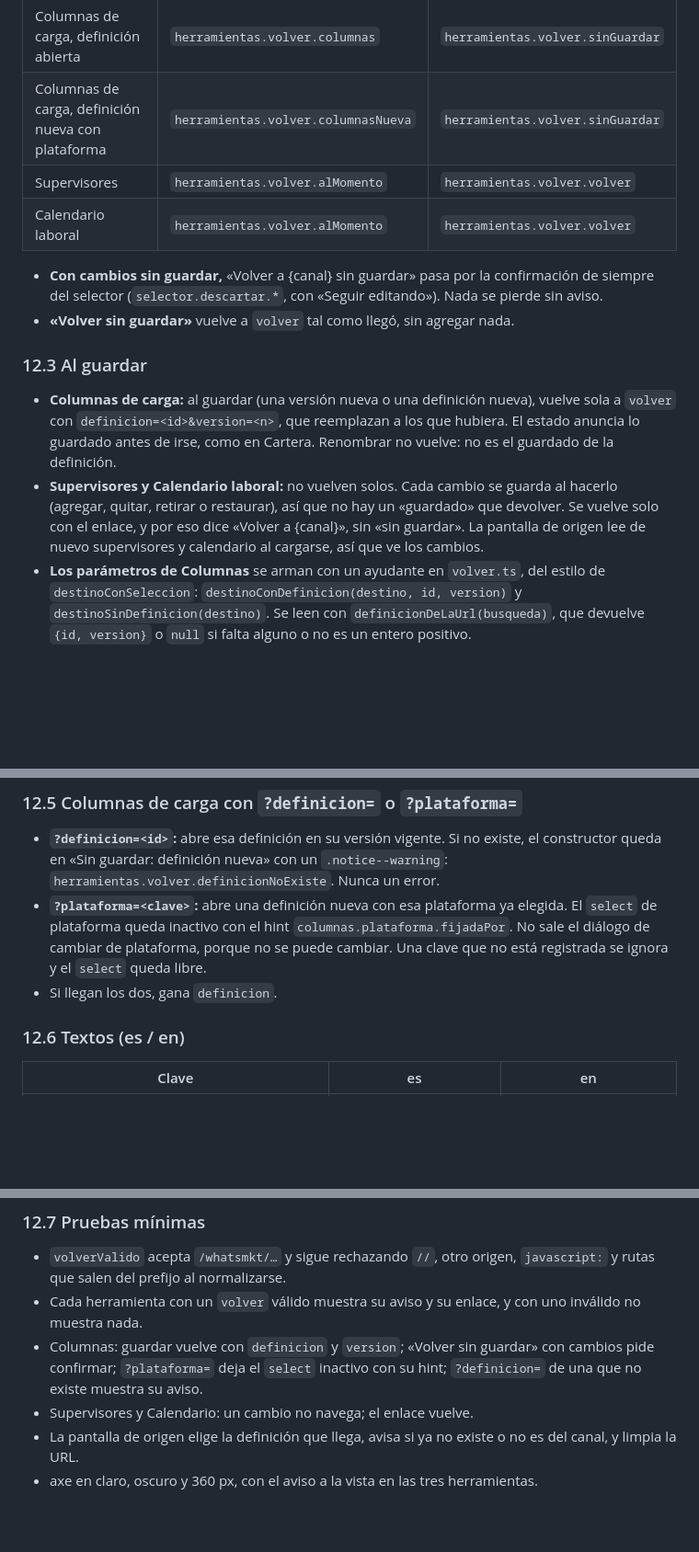
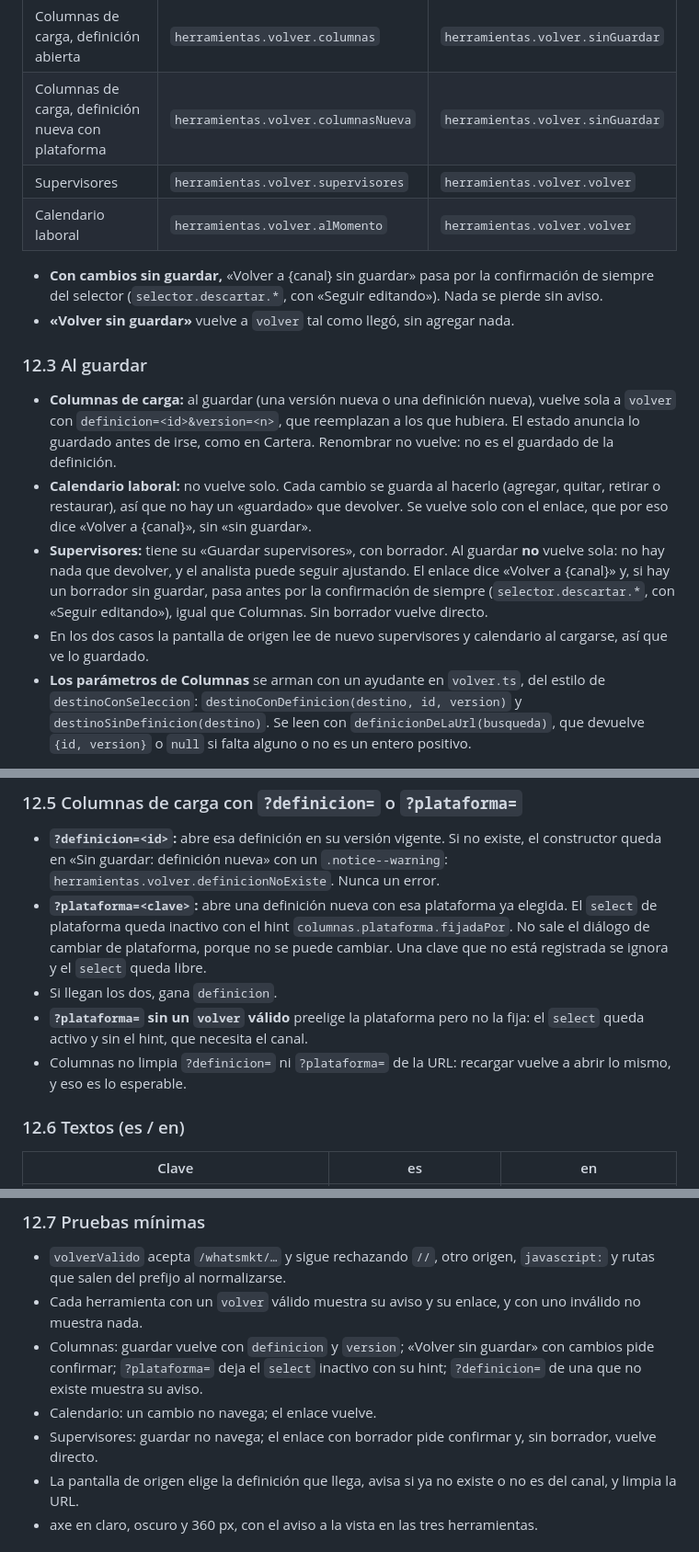
Before and after one commit to E-specter/auto_cusco, a Markdown page: docs/motor-texto-enriquecido-interfaz.md, 3 parts joined by grey strips. Shown at 92% size. Rendered like a GitHub page; blank space fills up the shorter version.

Commit message:
docs(herramientas): Supervisores con borrador al volver a un canal (T-HI-F3, §12 del motor)
designer corrige una contradiccion de §12 que encontro el dev de
T-HI-F3: Supervisores si tiene borrador y «Guardar supervisores».
- §12.2: Supervisores usa su propio aviso,
  herramientas.volver.supervisores.
- §12.3: Supervisores no vuelve sola al guardar, y su enlace pasa por
  la confirmacion de siempre si hay un borrador; sin borrador vuelve
  directo. Calendario sigue igual.
- §12.5: ?plataforma= sin un volver valido solo preelige la
  plataforma, y Columnas no limpia sus parametros de la URL.
- §12.6 y §12.7: la clave nueva en es/en y sus pruebas.

Verificado (architec): lectura del diff; git diff --check limpio; la
regex de telefonos sin numeros fuera de 900000xxx. Solo docs: no
corre ninguna capa de pruebas.

Agente: designer
Agente: architec
Co-Authored-By: Claude Opus 5.5 <noreply@anthropic.com>
Claude-Session: https://claude.ai/code/session_012EZEjowqJabzn5JLQSK2Uj

```diff
--- a/docs/motor-texto-enriquecido-interfaz.md
+++ b/docs/motor-texto-enriquecido-interfaz.md
@@ -630,7 +630,7 @@ Un `.notice--info` bajo el encabezado de la página y antes de todo lo demás, c
 |---|---|---|
 | Columnas de carga, definición abierta | `herramientas.volver.columnas` | `herramientas.volver.sinGuardar` |
 | Columnas de carga, definición nueva con plataforma | `herramientas.volver.columnasNueva` | `herramientas.volver.sinGuardar` |
-| Supervisores | `herramientas.volver.alMomento` | `herramientas.volver.volver` |
+| Supervisores | `herramientas.volver.supervisores` | `herramientas.volver.volver` |
 | Calendario laboral | `herramientas.volver.alMomento` | `herramientas.volver.volver` |
 
 - **Con cambios sin guardar,** «Volver a {canal} sin guardar» pasa por la confirmación de siempre del selector (`selector.descartar.*`, con «Seguir editando»). Nada se pierde sin aviso.
@@ -639,7 +639,9 @@ Un `.notice--info` bajo el encabezado de la página y antes de todo lo demás, c
 ### 12.3 Al guardar
 
 - **Columnas de carga:** al guardar (una versión nueva o una definición nueva), vuelve sola a `volver` con `definicion=<id>&version=<n>`, que reemplazan a los que hubiera. El estado anuncia lo guardado antes de irse, como en Cartera. Renombrar no vuelve: no es el guardado de la definición.
-- **Supervisores y Calendario laboral:** no vuelven solos. Cada cambio se guarda al hacerlo (agregar, quitar, retirar o restaurar), así que no hay un «guardado» que devolver. Se vuelve solo con el enlace, y por eso dice «Volver a {canal}», sin «sin guardar». La pantalla de origen lee de nuevo supervisores y calendario al cargarse, así que ve los cambios.
+- **Calendario laboral:** no vuelve solo. Cada cambio se guarda al hacerlo (agregar, quitar, retirar o restaurar), así que no hay un «guardado» que devolver. Se vuelve solo con el enlace, que por eso dice «Volver a {canal}», sin «sin guardar».
+- **Supervisores:** tiene su «Guardar supervisores», con borrador. Al guardar **no** vuelve sola: no hay nada que devolver, y el analista puede seguir ajustando. El enlace dice «Volver a {canal}» y, si hay un borrador sin guardar, pasa antes por la confirmación de siempre (`selector.descartar.*`, con «Seguir editando»), igual que Columnas. Sin borrador vuelve directo.
+- En los dos casos la pantalla de origen lee de nuevo supervisores y calendario al cargarse, así que ve lo guardado.
 - **Los parámetros de Columnas** se arman con un ayudante en `volver.ts`, del estilo de `destinoConSeleccion`: `destinoConDefinicion(destino, id, version)` y `destinoSinDefinicion(destino)`. Se leen con `definicionDeLaUrl(busqueda)`, que devuelve `{id, version}` o `null` si falta alguno o no es un entero positivo.
 
 ### 12.4 En la pantalla de origen
@@ -654,6 +656,8 @@ Un `.notice--info` bajo el encabezado de la página y antes de todo lo demás, c
 - **`?definicion=<id>`:** abre esa definición en su versión vigente. Si no existe, el constructor queda en «Sin guardar: definición nueva» con un `.notice--warning`: `herramientas.volver.definicionNoExiste`. Nunca un error.
 - **`?plataforma=<clave>`:** abre una definición nueva con esa plataforma ya elegida. El `select` de plataforma queda inactivo con el hint `columnas.plataforma.fijadaPor`. No sale el diálogo de cambiar de plataforma, porque no se puede cambiar. Una clave que no está registrada se ignora y el `select` queda libre.
 - Si llegan los dos, gana `definicion`.
+- **`?plataforma=` sin un `volver` válido** preelige la plataforma pero no la fija: el `select` queda activo y sin el hint, que necesita el canal.
+- Columnas no limpia `?definicion=` ni `?plataforma=` de la URL: recargar vuelve a abrir lo mismo, y eso es lo esperable.
 
 ### 12.6 Textos (es / en)
 
@@ -677,7 +682,8 @@ Un `.notice--info` bajo el encabezado de la página y antes de todo lo demás, c
 - `volverValido` acepta `/whatsmkt/…` y sigue rechazando `//`, otro origen, `javascript:` y rutas que salen del prefijo al normalizarse.
 - Cada herramienta con un `volver` válido muestra su aviso y su enlace, y con uno inválido no muestra nada.
 - Columnas: guardar vuelve con `definicion` y `version`; «Volver sin guardar» con cambios pide confirmar; `?plataforma=` deja el `select` inactivo con su hint; `?definicion=` de una que no existe muestra su aviso.
-- Supervisores y Calendario: un cambio no navega; el enlace vuelve.
+- Calendario: un cambio no navega; el enlace vuelve.
+- Supervisores: guardar no navega; el enlace con borrador pide confirmar y, sin borrador, vuelve directo.
 - La pantalla de origen elige la definición que llega, avisa si ya no existe o no es del canal, y limpia la URL.
 - axe en claro, oscuro y 360 px, con el aviso a la vista en las tres herramientas.
 
```
Also changed, not shown: other parts of docs/motor-texto-enriquecido-interfaz.md (+1 -0 lines).
